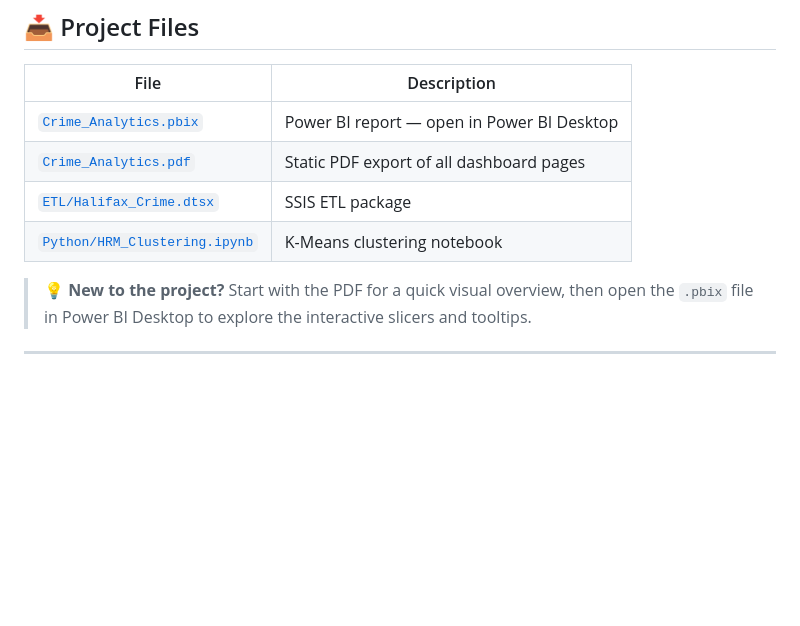
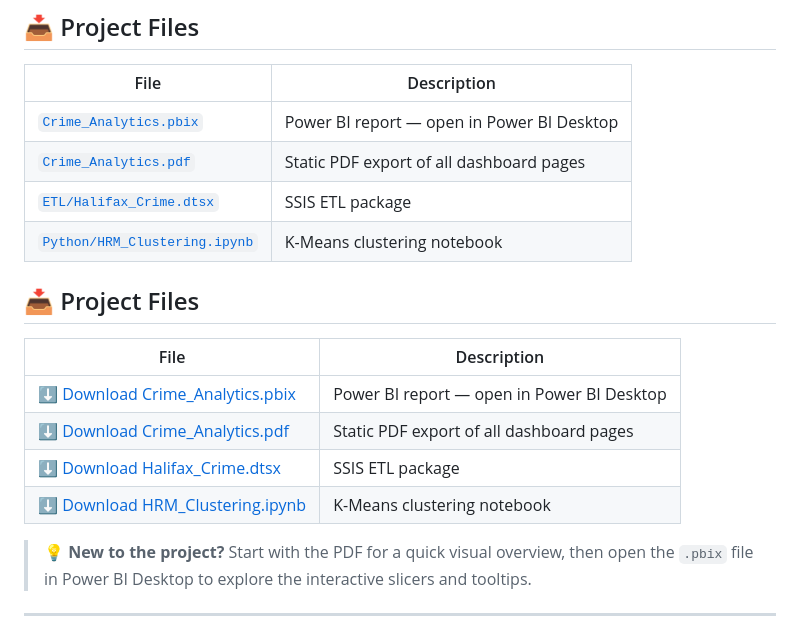
Before and after one commit to Anne-Wambaire-Mwangi/HRM-Crimes, a Markdown page: README.md, the part around the change. GitHub-like rendering; blank space fills up the shorter version.

Commit message:
Add downloadable project files section to README
Added a new section for downloadable project files with descriptions.

```diff
--- a/README.md
+++ b/README.md
@@ -29,6 +29,15 @@
 | [`Crime_Analytics.pdf`](./Crime_Analytics.pdf) | Static PDF export of all dashboard pages |
 | [`ETL/Halifax_Crime.dtsx`](./ETL/Halifax_Crime.dtsx) | SSIS ETL package |
 | [`Python/HRM_Clustering.ipynb`](./Python/HRM_Clustering.ipynb) | K-Means clustering notebook |
+
+## 📥 Project Files
+
+| File | Description |
+|---|---|
+| [⬇️ Download Crime_Analytics.pbix](../../raw/main/Crime_Analytics.pbix) | Power BI report — open in Power BI Desktop |
+| [⬇️ Download Crime_Analytics.pdf](../../raw/main/Crime_Analytics.pdf) | Static PDF export of all dashboard pages |
+| [⬇️ Download Halifax_Crime.dtsx](../../raw/main/ETL/Halifax_Crime.dtsx) | SSIS ETL package |
+| [⬇️ Download HRM_Clustering.ipynb](../../raw/main/Python/HRM_Clustering.ipynb) | K-Means clustering notebook |
 
 > 💡 **New to the project?** Start with the PDF for a quick visual overview, then open the `.pbix` file in Power BI Desktop to explore the interactive slicers and tooltips.
 
```
